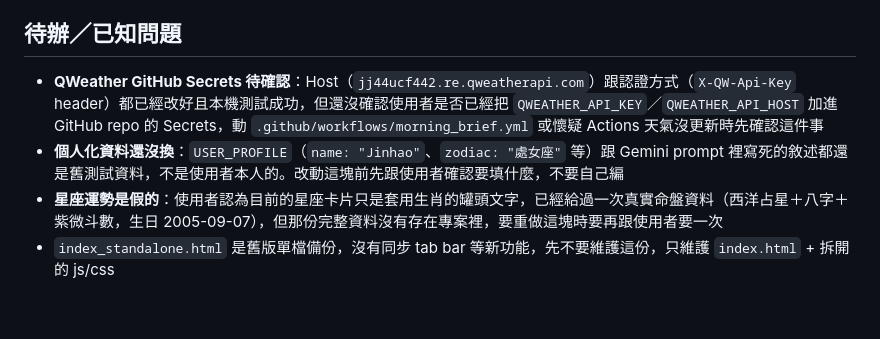
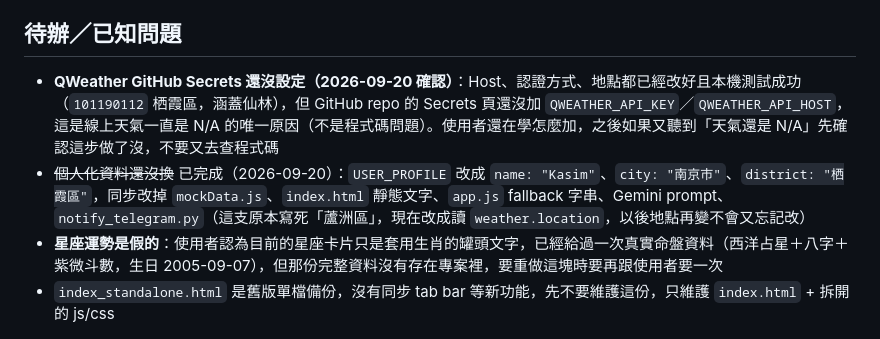
Before and after one commit to kasim9497/my-morning-brief0, a Markdown page: CLAUDE.md, the part around the change. Rendered like a GitHub page; blank space fills up the shorter version.

Commit message:
Update CLAUDE.md: personalization done, clarify Secrets is the real blocker

```diff
--- a/CLAUDE.md
+++ b/CLAUDE.md
@@ -25,8 +25,8 @@
 
 ## 待辦／已知問題
 
-- **QWeather GitHub Secrets 待確認**：Host（`jj44ucf442.re.qweatherapi.com`）跟認證方式（`X-QW-Api-Key` header）都已經改好且本機測試成功，但還沒確認使用者是否已經把 `QWEATHER_API_KEY`／`QWEATHER_API_HOST` 加進 GitHub repo 的 Secrets，動 `.github/workflows/morning_brief.yml` 或懷疑 Actions 天氣沒更新時先確認這件事
-- **個人化資料還沒換**：`USER_PROFILE`（`name: "Jinhao"`、`zodiac: "處女座"` 等）跟 Gemini prompt 裡寫死的敘述都還是舊測試資料，不是使用者本人的。改動這塊前先跟使用者確認要填什麼，不要自己編
+- **QWeather GitHub Secrets 還沒設定（2026-09-20 確認）**：Host、認證方式、地點都已經改好且本機測試成功（`101190112` 栖霞區，涵蓋仙林），但 GitHub repo 的 Secrets 頁還沒加 `QWEATHER_API_KEY`／`QWEATHER_API_HOST`，這是線上天氣一直是 N/A 的唯一原因（不是程式碼問題）。使用者還在學怎麼加，之後如果又聽到「天氣還是 N/A」先確認這步做了沒，不要又去查程式碼
+- ~~個人化資料還沒換~~ 已完成（2026-09-20）：`USER_PROFILE` 改成 `name: "Kasim"`、`city: "南京市"`、`district: "栖霞區"`，同步改掉 `mockData.js`、`index.html` 靜態文字、`app.js` fallback 字串、Gemini prompt、`notify_telegram.py`（這支原本寫死「蘆洲區」，現在改成讀 `weather.location`，以後地點再變不會又忘記改）
 - **星座運勢是假的**：使用者認為目前的星座卡片只是套用生肖的罐頭文字，已經給過一次真實命盤資料（西洋占星＋八字＋紫微斗數，生日 2005-09-07），但那份完整資料沒有存在專案裡，要重做這塊時要再跟使用者要一次
 - `index_standalone.html` 是舊版單檔備份，沒有同步 tab bar 等新功能，先不要維護這份，只維護 `index.html` + 拆開的 js/css
 
```
